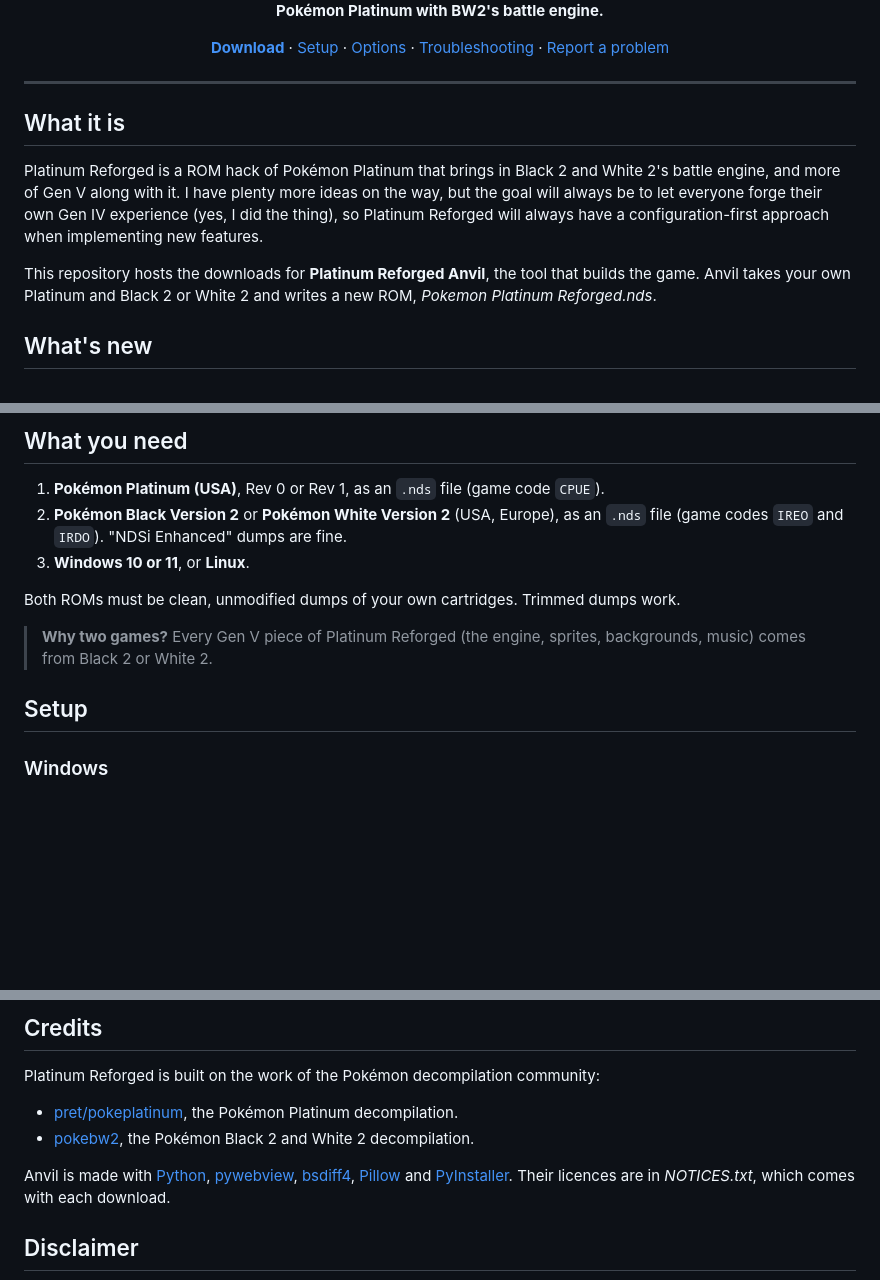
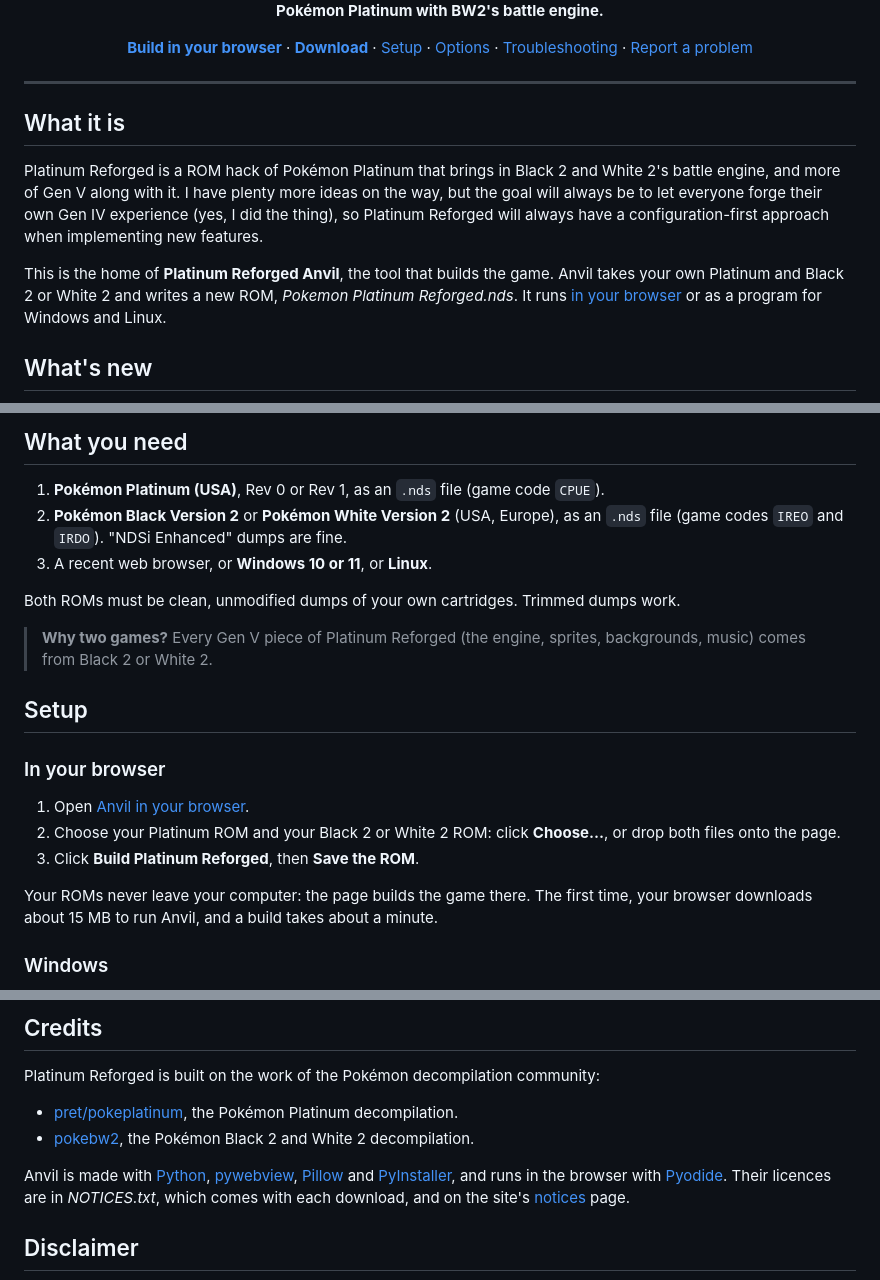
Before and after one commit to smoldice/platinum-reforged-anvil, a Markdown page: README.md, 3 parts joined by grey strips. Rendered like a GitHub page; blank space fills up the shorter version.

Commit message:
README: the site, and Anvil in the browser
The README is also the site's home page now, so "This is the home of Platinum
Reforged Anvil" instead of "This repository hosts the downloads". A Build in
your browser link at the top, an "In your browser" part in Setup, and a web
browser in What you need. Credits name Pyodide; bsdiff4 is gone, since Anvil
applies its patches itself now.

Co-Authored-By: Claude Opus 5.5 <noreply@anthropic.com>

```diff
--- a/README.md
+++ b/README.md
@@ -4,7 +4,7 @@
 
 **Pokémon Platinum with BW2's battle engine.**<br>
 
-[**Download**](../../releases/latest) · [Setup](#setup) · [Options](#in-game-options) · [Troubleshooting](#troubleshooting) · [Report a problem](../../issues)
+[**Build in your browser**](https://smoldice.github.io/platinum-reforged-anvil/build/) · [**Download**](../../releases/latest) · [Setup](#setup) · [Options](#in-game-options) · [Troubleshooting](#troubleshooting) · [Report a problem](../../issues)
 
 </div>
 
@@ -17,9 +17,9 @@ more of Gen V along with it. I have plenty more ideas on the way, but the goal w
 everyone forge their own Gen IV experience (yes, I did the thing), so Platinum Reforged will always have
 a configuration-first approach when implementing new features.
 
-This repository hosts the downloads for **Platinum Reforged Anvil**, the tool that builds the game.
+This is the home of **Platinum Reforged Anvil**, the tool that builds the game.
 Anvil takes your own Platinum and Black 2 or White 2 and writes a new ROM,
-*Pokemon Platinum Reforged.nds*.
+*Pokemon Platinum Reforged.nds*. It runs [in your browser](https://smoldice.github.io/platinum-reforged-anvil/build/) or as a program for Windows and Linux.
 
 ## What's new
 
@@ -70,7 +70,7 @@ or as little of Gen V as you like.
 1. **Pokémon Platinum (USA)**, Rev 0 or Rev 1, as an `.nds` file (game code `CPUE`).
 2. **Pokémon Black Version 2** or **Pokémon White Version 2** (USA, Europe), as an `.nds` file (game codes `IREO` and
    `IRDO`). "NDSi Enhanced" dumps are fine.
-3. **Windows 10 or 11**, or **Linux**.
+3. A recent web browser, or **Windows 10 or 11**, or **Linux**.
 
 Both ROMs must be clean, unmodified dumps of your own cartridges. Trimmed dumps work.
 
@@ -78,6 +78,16 @@ Both ROMs must be clean, unmodified dumps of your own cartridges. Trimmed dumps
 > Black 2 or White 2.
 
 ## Setup
+
+### In your browser
+
+1. Open [Anvil in your browser](https://smoldice.github.io/platinum-reforged-anvil/build/).
+2. Choose your Platinum ROM and your Black 2 or White 2 ROM: click **Choose...**, or drop both files onto the
+   page.
+3. Click **Build Platinum Reforged**, then **Save the ROM**.
+
+Your ROMs never leave your computer: the page builds the game there. The first time, your browser downloads
+about 15 MB to run Anvil, and a build takes about a minute.
 
 ### Windows
 
@@ -152,8 +162,9 @@ Platinum Reforged is built on the work of the Pokémon decompilation community:
 - [pokebw2](https://github.com/fuddlesworth/pokebw2), the Pokémon Black 2 and White 2 decompilation.
 
 Anvil is made with [Python](https://www.python.org/), [pywebview](https://pywebview.flowrl.com/),
-[bsdiff4](https://github.com/ilanschnell/bsdiff4), [Pillow](https://python-pillow.org/) and
-[PyInstaller](https://pyinstaller.org/). Their licences are in *NOTICES.txt*, which comes with each download.
+[Pillow](https://python-pillow.org/) and [PyInstaller](https://pyinstaller.org/), and runs in the browser with
+[Pyodide](https://pyodide.org/). Their licences are in *NOTICES.txt*, which comes with each download, and on the
+site's [notices](https://smoldice.github.io/platinum-reforged-anvil/notices/) page.
 
 ## Disclaimer
 
```
